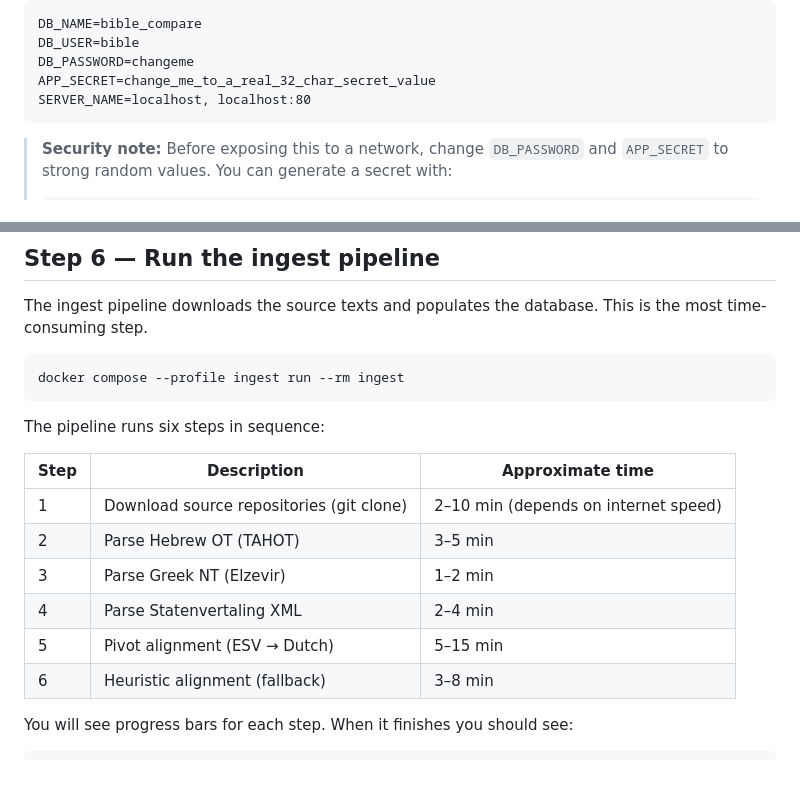
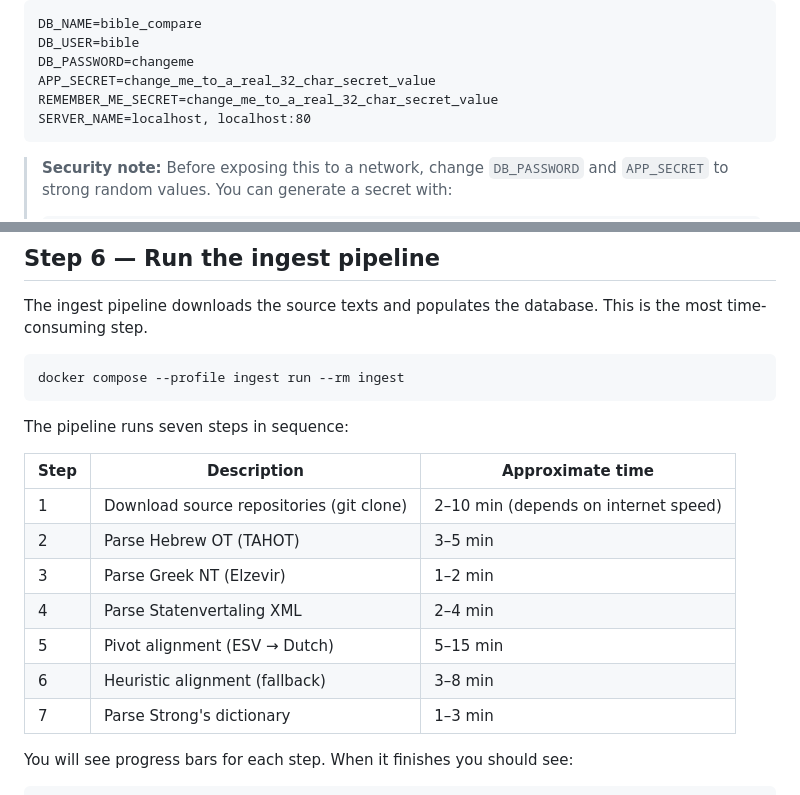
Before and after one commit to gerardzeeman/translators-tags, a Markdown page: SETUP.md, 2 parts joined by grey strips. Rendered like a GitHub page.

````diff
--- a/SETUP.md
+++ b/SETUP.md
@@ -68,6 +68,7 @@ DB_NAME=bible_compare
 DB_USER=bible
 DB_PASSWORD=changeme
 APP_SECRET=change_me_to_a_real_32_char_secret_value
+REMEMBER_ME_SECRET=change_me_to_a_real_32_char_secret_value
 SERVER_NAME=localhost, localhost:80
 ```
 
@@ -145,7 +146,7 @@ The ingest pipeline downloads the source texts and populates the database. This
 docker compose --profile ingest run --rm ingest
 ```
 
-The pipeline runs six steps in sequence:
+The pipeline runs seven steps in sequence:
 
 | Step | Description | Approximate time |
 |------|-------------|-----------------|
@@ -155,6 +156,7 @@ The pipeline runs six steps in sequence:
 | 4 | Parse Statenvertaling XML | 2–4 min |
 | 5 | Pivot alignment (ESV → Dutch) | 5–15 min |
 | 6 | Heuristic alignment (fallback) | 3–8 min |
+| 7 | Parse Strong's dictionary | 1–3 min |
 
 You will see progress bars for each step. When it finishes you should see:
 
````
Also changed, not shown: docs/koppelgids.md (+24 -1 lines).
